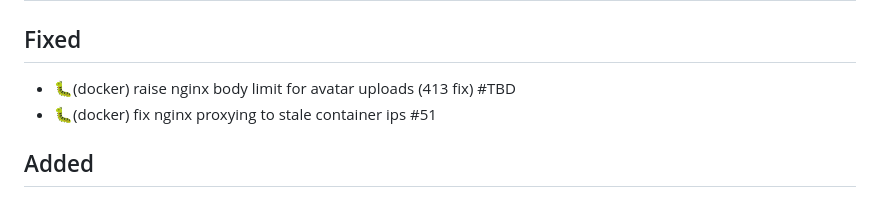
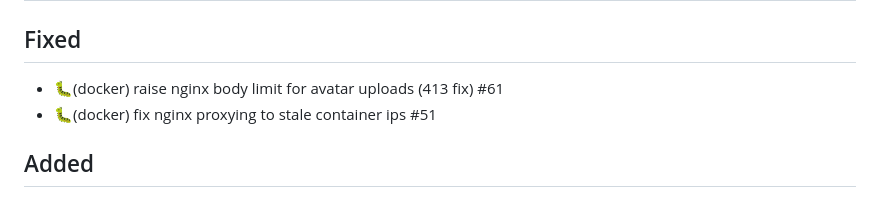
Before and after one commit to farinaleo/simple-local-rag, a Markdown page: CHANGELOG.md, the part around the change. Rendered like a GitHub page.

Commit message:
📝(docs) reference PR number in changelog entry
Fill in the pull request id for the avatar upload 413 fix.

Signed-off-by: Vibe Nuage Agent <vibe@mistral.ai>

Co-authored-by: farinaleo <farinaleo@users.noreply.github.com>

```diff
--- a/CHANGELOG.md
+++ b/CHANGELOG.md
@@ -2,7 +2,7 @@
 
 ## [Unreleased]
 ## Fixed
-- 🐛(docker) raise nginx body limit for avatar uploads (413 fix) #TBD
+- 🐛(docker) raise nginx body limit for avatar uploads (413 fix) #61
 - 🐛(docker) fix nginx proxying to stale container ips #51
 
 ## Added
```
